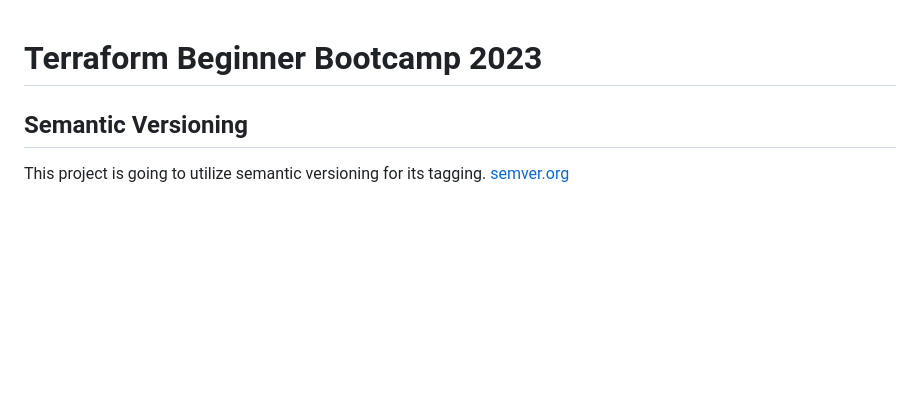
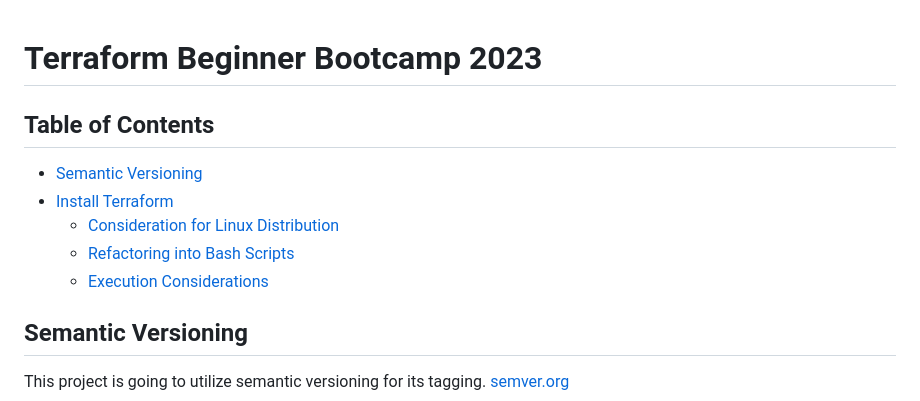
Before and after one commit to JuansonGrajales/terraform-beginner-bootcamp-2023, a Markdown page: README.md, the part around the change. Drawn GitHub-style; blank space fills up the shorter version.

Commit message:
wip table of content

```diff
--- a/README.md
+++ b/README.md
@@ -1,4 +1,14 @@
 # Terraform Beginner Bootcamp 2023
+
+## Table of Contents
+- [Semantic Versioning](#semantic-versioning)
+- [Install Terraform](#install-the-terraform-cli)
+  - [Consideration for Linux Distribution](#consideration-for-linux-distribution)
+  - [Refactoring into Bash Scripts](#refactoring-into-bash-scripts)
+  - [Execution Considerations](#execution-considerations)
+
+
+
 
 ## Semantic Versioning
 This project is going to utilize semantic versioning for its tagging.
```
